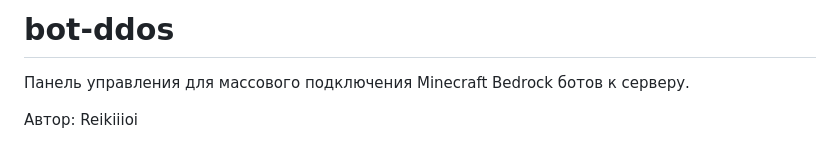
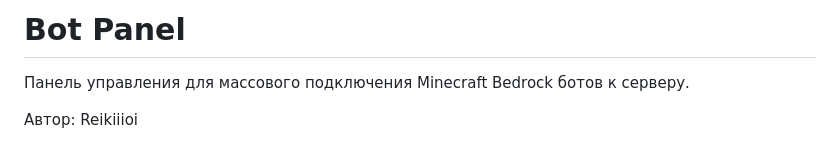
Before and after one commit to Reikiiioi/Minecraft-Bedrock-Edition-Bot-Panel, a Markdown page: README.md, the part around the change. Drawn GitHub-style.

```diff
--- a/README.md
+++ b/README.md
@@ -1,4 +1,4 @@
-# bot-ddos
+# Bot Panel
 
 Панель управления для массового подключения Minecraft Bedrock ботов к серверу.
 
```
